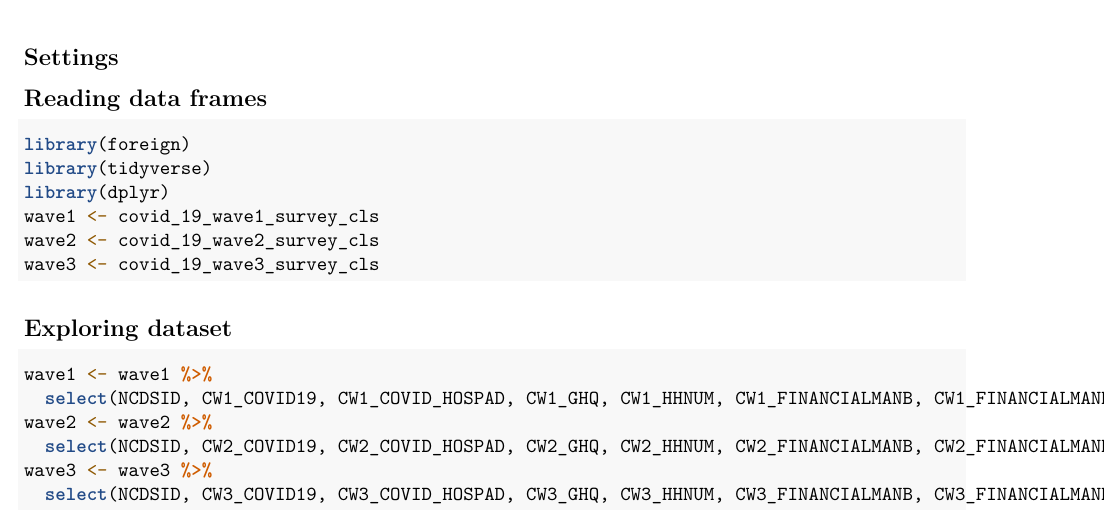
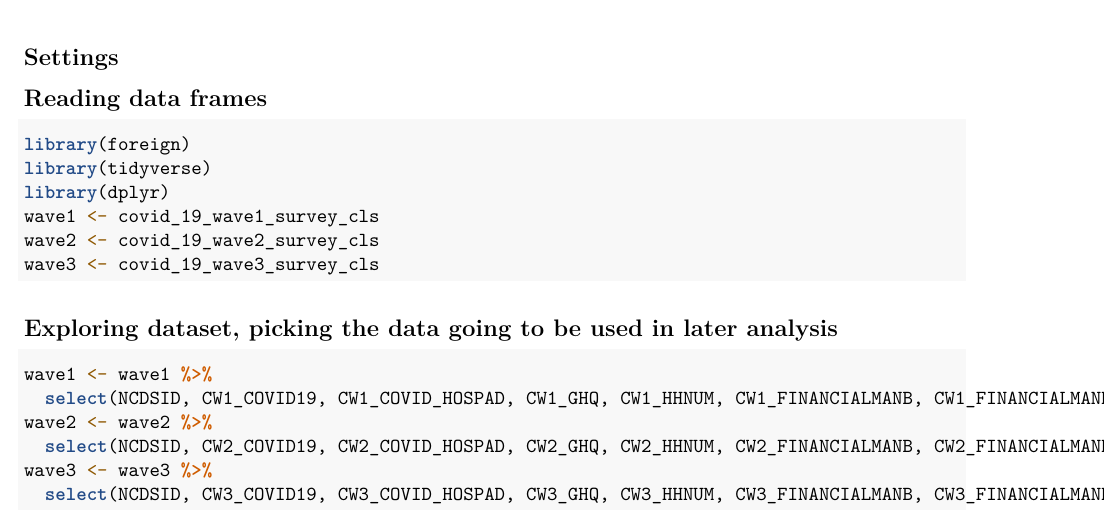
Before and after one commit to YilinLi0601/LDAP_Project, an R Markdown document (Code1.Rmd): part of the page, cut so that both start at the same text. Rendered offline with R 4.5, knitr and Pandoc, then LaTeX, with nearby package versions; the code chunks are not run, so their results and figures are left out.

Commit message:
Minor changes

````diff
--- a/Code1.Rmd
+++ b/Code1.Rmd
@@ -17,7 +17,7 @@ wave1 <- covid_19_wave1_survey_cls
 wave2 <- covid_19_wave2_survey_cls
 wave3 <- covid_19_wave3_survey_cls
 ```
-## Exploring dataset
+## Exploring dataset, picking the data going to be used in later analysis
 ```{r}
 wave1 <- wave1 %>%
   select(NCDSID, CW1_COVID19, CW1_COVID_HOSPAD, CW1_GHQ, CW1_HHNUM, CW1_FINANCIALMANB, CW1_FINANCIALMAND, CW1_MALAISE_1, CW1_MALAISE_2, CW1_MALAISE_3, CW1_MALAISE_4, CW1_MALAISE_5, CW1_MALAISE_6, CW1_MALAISE_7, CW1_MALAISE_8, CW1_MALAISE_9, CW1_GAD2PHQ2_1, CW1_GAD2PHQ2_2, CW1_GAD2PHQ2_3, CW1_GAD2PHQ2_4)
````
